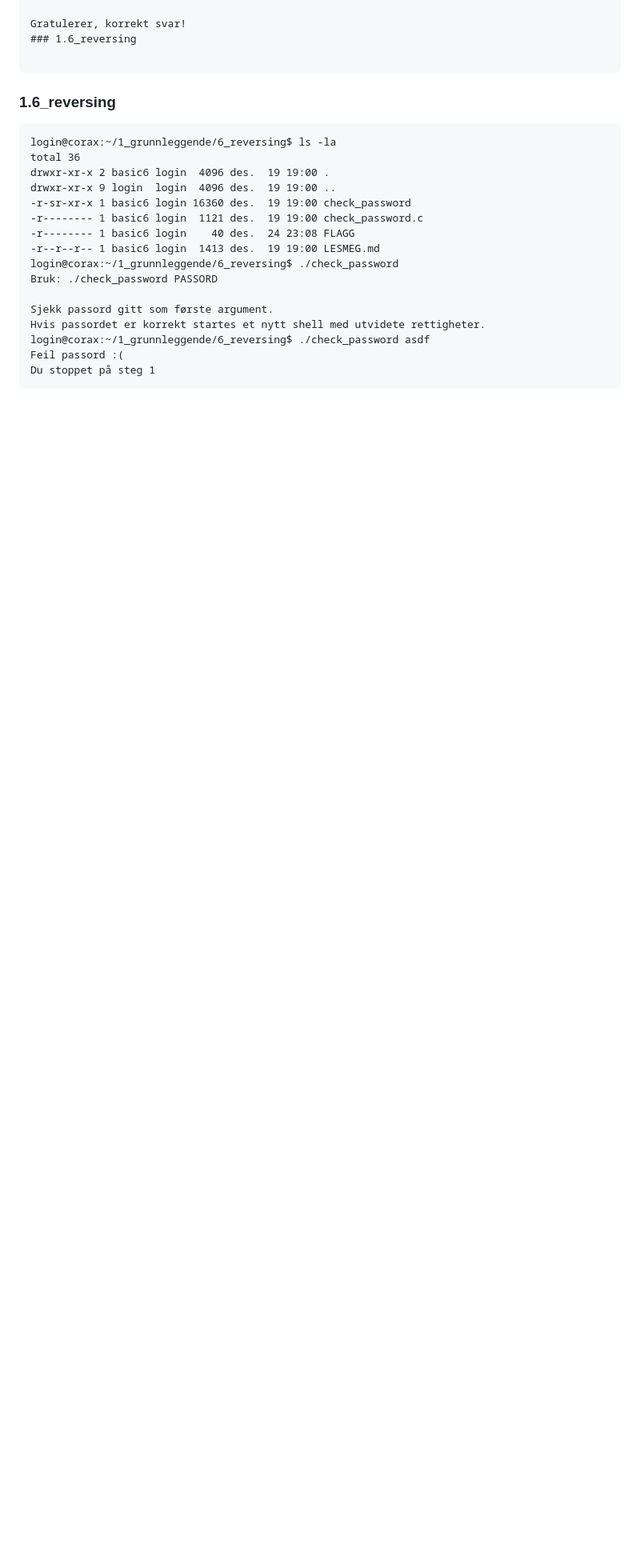
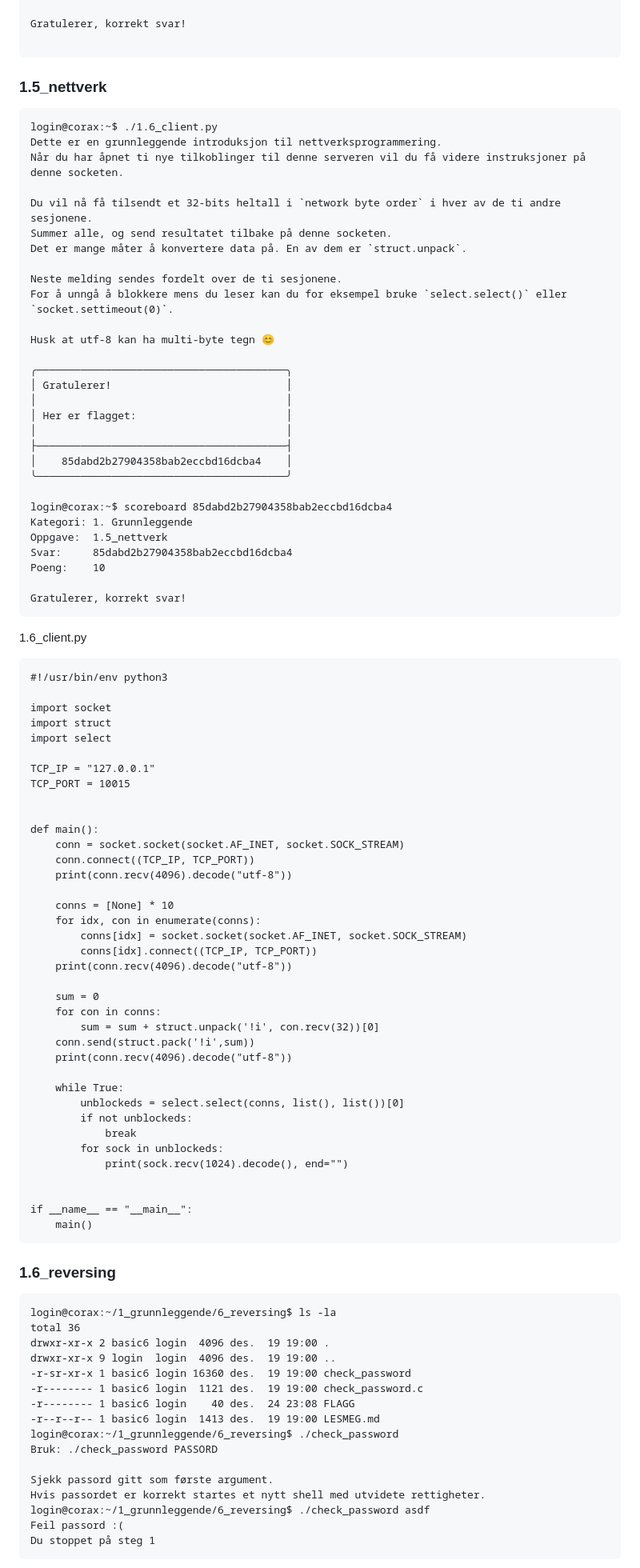
Before and after one commit to BirkJohannessen/writeups, a Markdown page: cybertalent23/README.md, the part around the change printed below. Shown: that part at 80% size. GitHub-like rendering; blank space fills up the shorter version.

Commit message:
global readme

````diff
--- a/cybertalent23/README.md
+++ b/cybertalent23/README.md
@@ -136,8 +139,82 @@ Svar:     dbb5c2b12d9d494c63053011bb4e1e04
 Poeng:    10
 
 Gratulerer, korrekt svar!
-### 1.6_reversing
 
+```
+
+### 1.5_nettverk
+
+```
+login@corax:~$ ./1.6_client.py
+Dette er en grunnleggende introduksjon til nettverksprogrammering.
+Når du har åpnet ti nye tilkoblinger til denne serveren vil du få videre instruksjoner på denne socketen.
+
+Du vil nå få tilsendt et 32-bits heltall i `network byte order` i hver av de ti andre sesjonene.
+Summer alle, og send resultatet tilbake på denne socketen.
+Det er mange måter å konvertere data på. En av dem er `struct.unpack`.
+
+Neste melding sendes fordelt over de ti sesjonene.
+For å unngå å blokkere mens du leser kan du for eksempel bruke `select.select()` eller `socket.settimeout(0)`.
+
+Husk at utf-8 kan ha multi-byte tegn 😊
+
+╭────────────────────────────────────────╮
+│ Gratulerer!                            │
+│                                        │
+│ Her er flagget:                        │
+│                                        │
+├────────────────────────────────────────┤
+│    85dabd2b27904358bab2eccbd16dcba4    │
+╰────────────────────────────────────────╯
+
+login@corax:~$ scoreboard 85dabd2b27904358bab2eccbd16dcba4
+Kategori: 1. Grunnleggende
+Oppgave:  1.5_nettverk
+Svar:     85dabd2b27904358bab2eccbd16dcba4
+Poeng:    10
+
+Gratulerer, korrekt svar!
+```
+
+1.6_client.py
+```
+#!/usr/bin/env python3
+
+import socket
+import struct
+import select
+
+TCP_IP = "127.0.0.1"
+TCP_PORT = 10015
+
+
+def main():
+    conn = socket.socket(socket.AF_INET, socket.SOCK_STREAM)
+    conn.connect((TCP_IP, TCP_PORT))
+    print(conn.recv(4096).decode("utf-8"))
+
+    conns = [None] * 10
+    for idx, con in enumerate(conns):
+        conns[idx] = socket.socket(socket.AF_INET, socket.SOCK_STREAM)
+        conns[idx].connect((TCP_IP, TCP_PORT))
+    print(conn.recv(4096).decode("utf-8"))
+
+    sum = 0
+    for con in conns:
+        sum = sum + struct.unpack('!i', con.recv(32))[0]
+    conn.send(struct.pack('!i',sum))
+    print(conn.recv(4096).decode("utf-8"))
+
+    while True:
+        unblockeds = select.select(conns, list(), list())[0]
+        if not unblockeds:
+            break
+        for sock in unblockeds:
+            print(sock.recv(1024).decode(), end="")
+
+
+if __name__ == "__main__":
+    main()
 ```
 
 ### 1.6_reversing
````
Also changed, not shown: other parts of cybertalent23/README.md (+9 -5 lines), README.md (added, +9 -0 lines).
